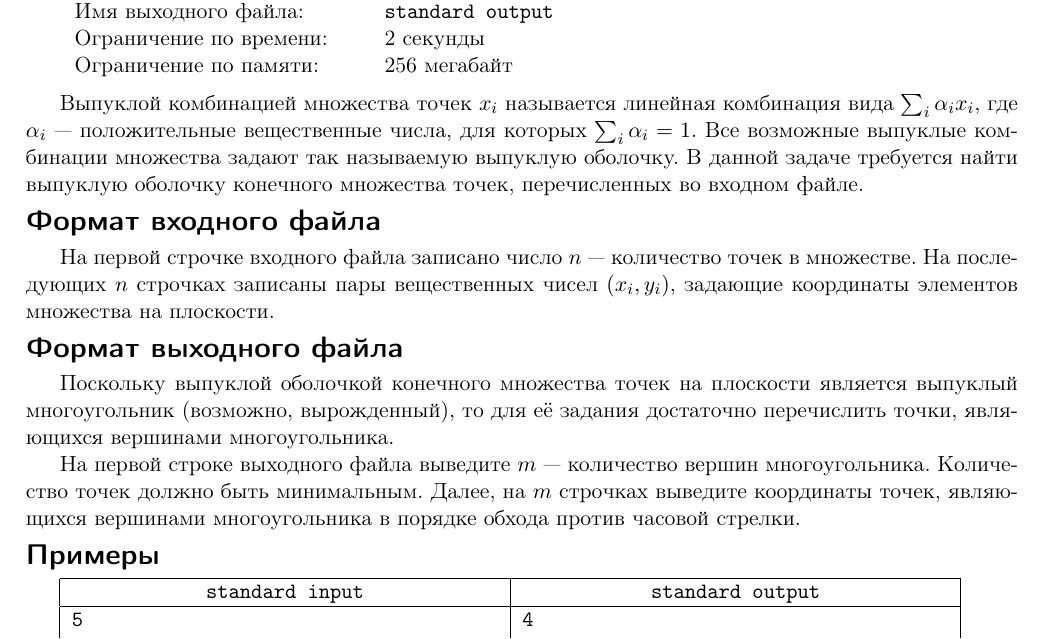
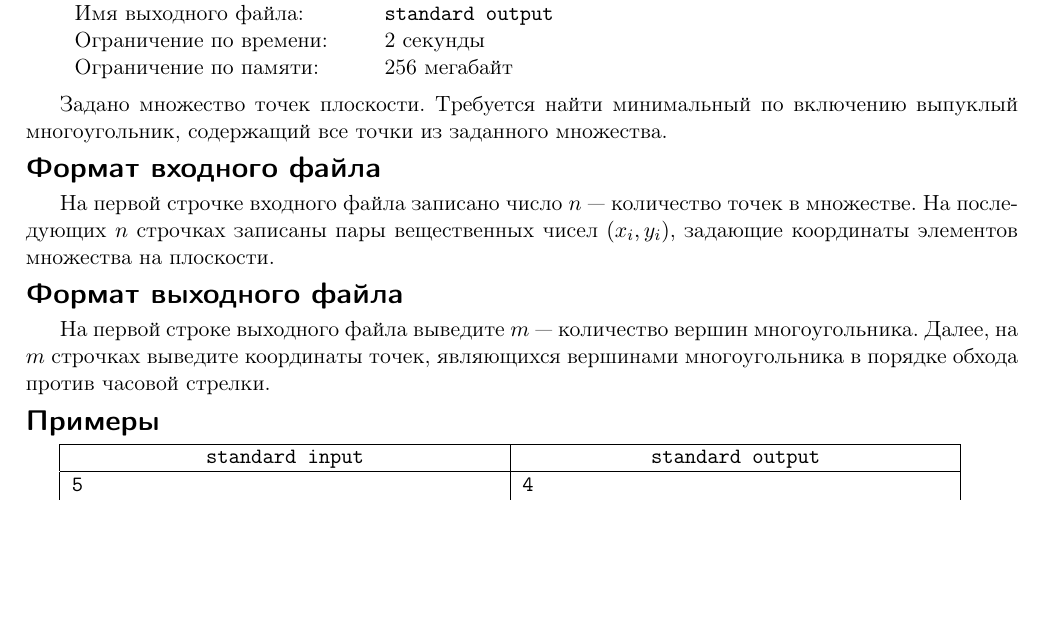
Before and after one commit to rybak/ITMO, a LaTeX document (cg2012.1/01-convex_hull/statement/statement.tex, which reads cg2012.1/01-convex_hull/statement/convex_hull.tex): part of the page, cut so that both start at the same text, the shorter picture padded with empty space. Compiled offline with pdfLaTeX.

Commit message:
convex hull statement was fixed

```diff
--- a/cg2012.1/01-convex_hull/statement/convex_hull.tex
+++ b/cg2012.1/01-convex_hull/statement/convex_hull.tex
@@ -1,6 +1,6 @@
 \begin{problem}{01. Выпуклая оболочка точек плоскости}{standard input}{standard output}{2 секунды}{256 мегабайт}
 
-Выпуклой комбинацией множества точек $x_i$ называется линейная комбинация вида $\sum_i \alpha_i x_i$, где $\alpha_i$ — положительные вещественные числа, для которых $\sum_i \alpha_i = 1$. Все возможные выпуклые комбинации множества задают так называемую выпуклую оболочку. В данной задаче требуется найти выпуклую оболочку конечного множества точек, перечисленных во входном файле.
+Задано множество точек плоскости. Требуется найти минимальный по включению выпуклый многоугольник, содержащий все точки из заданного множества.
 
 \InputFile
 
@@ -8,9 +8,7 @@
 
 \OutputFile
 
-Поскольку выпуклой оболочкой конечного множества точек на плоскости является выпуклый многоугольник (возможно, вырожденный), то для её задания достаточно перечислить точки, являющихся вершинами многоугольника.
-
-На первой строке выходного файла выведите $m$ — количество вершин многоугольника. Количество точек должно быть минимальным. Далее, на $m$ строчках выведите координаты точек, являющихся вершинами многоугольника в порядке обхода против часовой стрелки.
+На первой строке выходного файла выведите $m$ — количество вершин многоугольника. Далее, на $m$ строчках выведите координаты точек, являющихся вершинами многоугольника в порядке обхода против часовой стрелки.
 
 \Examples
 
```
Also changed, not shown: cg2012.1/01-convex_hull/statement/statement.pdf.
